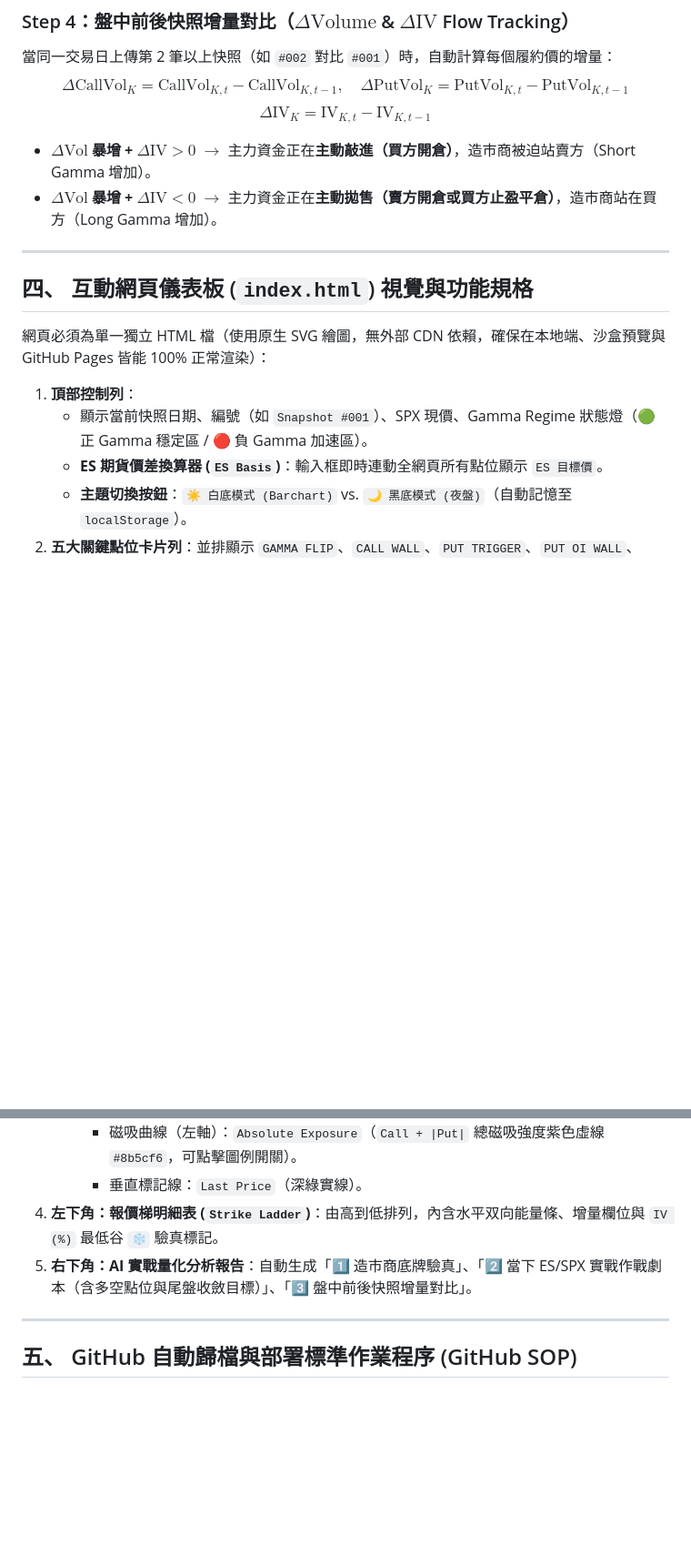
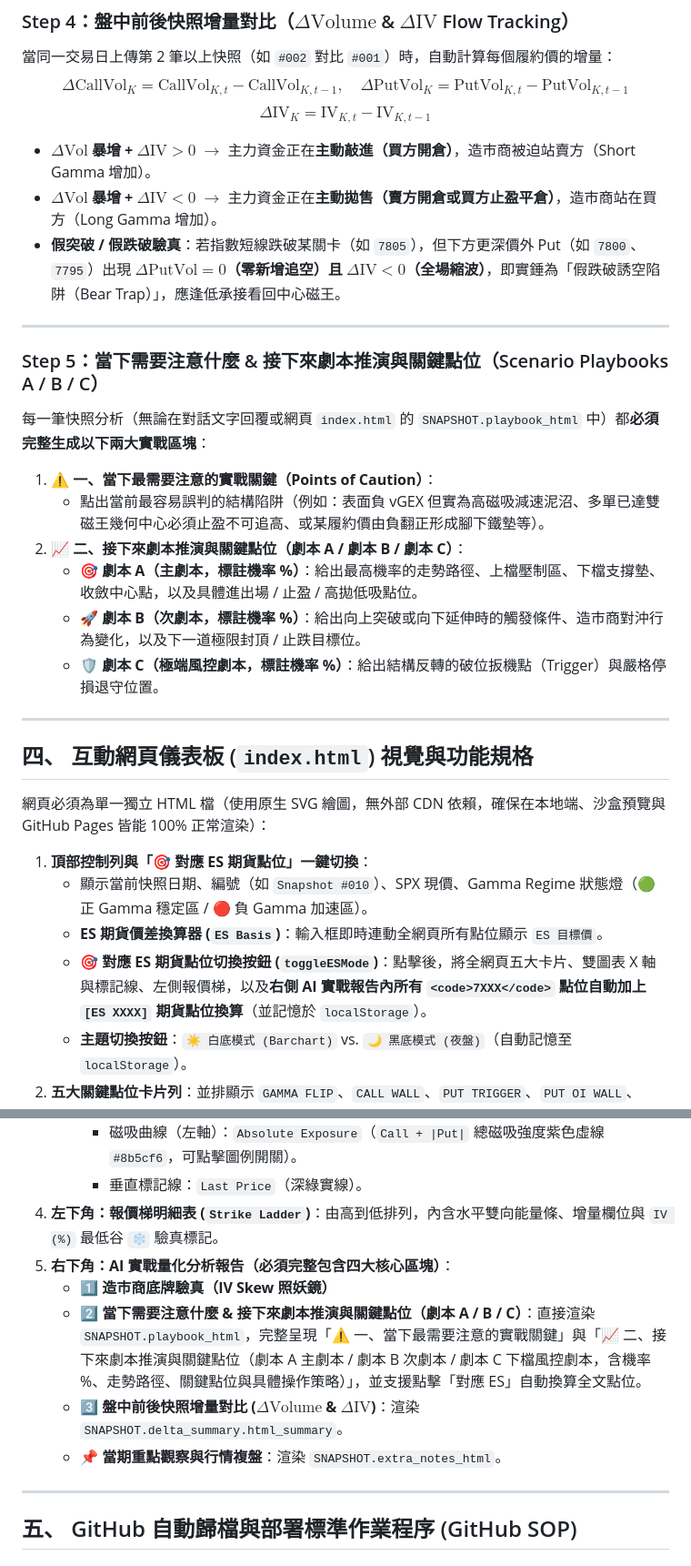
Before and after one commit to acstep/spx-gex-dashboard, a Markdown page: SPX_GEX_Full_Workflow_With_GitHub.md, 2 parts joined by grey strips. Shown at 91% size. Rendered like a GitHub page; blank space fills up the shorter version.

Commit message:
Update SPX_GEX_Full_Workflow_With_GitHub.md with full Playbook A/B/C scenario specification

```diff
--- a/SPX_GEX_Full_Workflow_With_GitHub.md
+++ b/SPX_GEX_Full_Workflow_With_GitHub.md
@@ -104,6 +104,19 @@ $$\Delta\text{CallVol}_K = \text{CallVol}_{K, t} - \text{CallVol}_{K, t-1}, \qua
 $$\Delta\text{IV}_K = \text{IV}_{K, t} - \text{IV}_{K, t-1}$$
 - **$\Delta\text{Vol}$ 暴增 + $\Delta\text{IV} > 0$** $\rightarrow$ 主力資金正在**主動敲進（買方開倉）**，造市商被迫站賣方（Short Gamma 增加）。
 - **$\Delta\text{Vol}$ 暴增 + $\Delta\text{IV} < 0$** $\rightarrow$ 主力資金正在**主動拋售（賣方開倉或買方止盈平倉）**，造市商站在買方（Long Gamma 增加）。
+- **假突破 / 假跌破驗真**：若指數短線跌破某關卡（如 `7805`），但下方更深價外 Put（如 `7800`、`7795`）出現 **$\Delta\text{PutVol} = 0$（零新增追空）且 $\Delta\text{IV} < 0$（全場縮波）**，即實錘為「假跌破誘空陷阱（Bear Trap）」，應逢低承接看回中心磁王。
+
+---
+
+### Step 5：當下需要注意什麼 & 接下來劇本推演與關鍵點位（Scenario Playbooks A / B / C）
+每一筆快照分析（無論在對話文字回覆或網頁 `index.html` 的 `SNAPSHOT.playbook_html` 中）都**必須完整生成以下兩大實戰區塊**：
+
+1. **⚠️ 一、當下最需要注意的實戰關鍵（Points of Caution）**：
+   - 點出當前最容易誤判的結構陷阱（例如：表面負 vGEX 但實為高磁吸減速泥沼、多單已達雙磁王幾何中心必須止盈不可追高、或某履約價由負翻正形成腳下鐵墊等）。
+2. **📈 二、接下來劇本推演與關鍵點位（劇本 A / 劇本 B / 劇本 C）**：
+   - **🎯 劇本 A（主劇本，標註機率 %）**：給出最高機率的走勢路徑、上檔壓制區、下檔支撐墊、收斂中心點，以及具體進出場 / 止盈 / 高拋低吸點位。
+   - **🚀 劇本 B（次劇本，標註機率 %）**：給出向上突破或向下延伸時的觸發條件、造市商對沖行為變化，以及下一道極限封頂 / 止跌目標位。
+   - **🛡️ 劇本 C（極端風控劇本，標註機率 %）**：給出結構反轉的破位扳機點（Trigger）與嚴格停損退守位置。
 
 ---
 
@@ -111,9 +124,10 @@ $$\Delta\text{IV}_K = \text{IV}_{K, t} - \text{IV}_{K, t-1}$$
 
 網頁必須為單一獨立 HTML 檔（使用原生 SVG 繪圖，無外部 CDN 依賴，確保在本地端、沙盒預覽與 GitHub Pages 皆能 100% 正常渲染）：
 
-1. **頂部控制列**：
-   - 顯示當前快照日期、編號（如 `Snapshot #001`）、SPX 現價、Gamma Regime 狀態燈（🟢 正 Gamma 穩定區 / 🔴 負 Gamma 加速區）。
+1. **頂部控制列與「🎯 對應 ES 期貨點位」一鍵切換**：
+   - 顯示當前快照日期、編號（如 `Snapshot #010`）、SPX 現價、Gamma Regime 狀態燈（🟢 正 Gamma 穩定區 / 🔴 負 Gamma 加速區）。
    - **ES 期貨價差換算器 (`ES Basis`)**：輸入框即時連動全網頁所有點位顯示 `ES 目標價`。
+   - **🎯 對應 ES 期貨點位切換按鈕 (`toggleESMode`)**：點擊後，將全網頁五大卡片、雙圖表 X 軸與標記線、左側報價梯，以及**右側 AI 實戰報告內所有 `<code>7XXX</code>` 點位自動加上 `[ES XXXX]` 期貨點位換算**（並記憶於 `localStorage`）。
    - **主題切換按鈕**：`☀️ 白底模式 (Barchart)` vs. `🌙 黑底模式 (夜盤)`（自動記憶至 `localStorage`）。
 2. **五大關鍵點位卡片列**：並排顯示 `GAMMA FLIP`、`CALL WALL`、`PUT TRIGGER`、`PUT OI WALL`、`KING PIN`（含 SPX 點位、ES 換算點位、GEX 規模與操作提示）。
 3. **Barchart 風格雙圖表區（支援左右並排 / 上下大圖切換，及 Volume vGEX / OI GEX 切換）**：
@@ -125,8 +139,12 @@ $$\Delta\text{IV}_K = \text{IV}_{K, t} - \text{IV}_{K, t-1}$$
      - 對稱拆解垂直柱狀圖（左軸）：同一履約價上方畫 `Call Gamma Exposure`（寶藍向上），下方畫 `Put Gamma Exposure`（橘黃向下）。
      - 磁吸曲線（左軸）：`Absolute Exposure`（`Call + |Put|` 總磁吸強度紫色虛線 `#8b5cf6`，可點擊圖例開關）。
      - 垂直標記線：`Last Price`（深綠實線）。
-4. **左下角：報價梯明細表 (`Strike Ladder`)**：由高到低排列，內含水平双向能量條、增量欄位與 `IV (%)` 最低谷 `❄️` 驗真標記。
-5. **右下角：AI 實戰量化分析報告**：自動生成「1️⃣ 造市商底牌驗真」、「2️⃣ 當下 ES/SPX 實戰作戰劇本（含多空點位與尾盤收斂目標）」、「3️⃣ 盤中前後快照增量對比」。
+4. **左下角：報價梯明細表 (`Strike Ladder`)**：由高到低排列，內含水平雙向能量條、增量欄位與 `IV (%)` 最低谷 `❄️` 驗真標記。
+5. **右下角：AI 實戰量化分析報告（必須完整包含四大核心區塊）**：
+   - **1️⃣ 造市商底牌驗真（IV Skew 照妖鏡）**
+   - **2️⃣ 當下需要注意什麼 & 接下來劇本推演與關鍵點位（劇本 A / B / C）**：直接渲染 `SNAPSHOT.playbook_html`，完整呈現「⚠️ 一、當下最需要注意的實戰關鍵」與「📈 二、接下來劇本推演與關鍵點位（劇本 A 主劇本 / 劇本 B 次劇本 / 劇本 C 下檔風控劇本，含機率 %、走勢路徑、關鍵點位與具體操作策略）」，並支援點擊「對應 ES」自動換算全文點位。
+   - **3️⃣ 盤中前後快照增量對比 ($\Delta\text{Volume}$ & $\Delta\text{IV}$)**：渲染 `SNAPSHOT.delta_summary.html_summary`。
+   - **📌 當期重點觀察與行情複盤**：渲染 `SNAPSHOT.extra_notes_html`。
 
 ---
 
```
